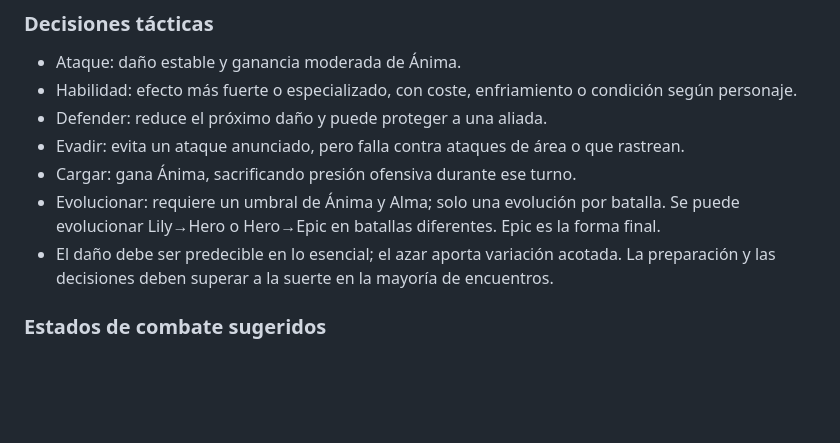
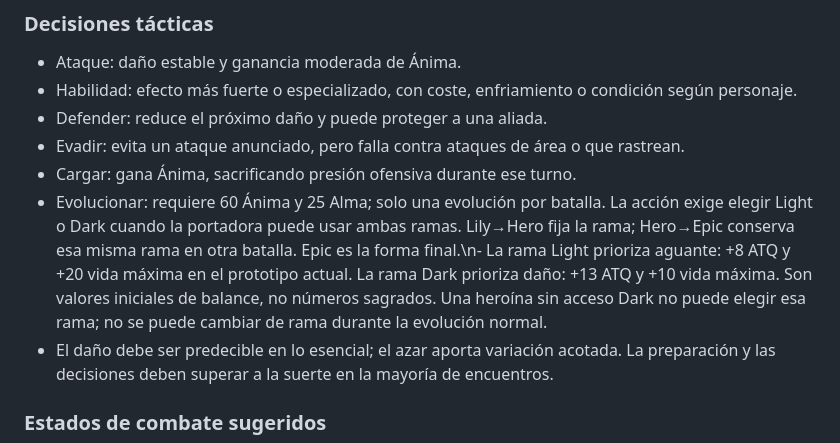
Before and after one commit to eltiootaku2020-cmyk/cardwaifu, a Markdown page: docs/DISENO_JUGABLE_Y_SISTEMAS.md, the part around the change. Drawn GitHub-style; blank space fills up the shorter version.

Commit message:
docs: specify Light and Dark branch combat rules

```diff
--- a/docs/DISENO_JUGABLE_Y_SISTEMAS.md
+++ b/docs/DISENO_JUGABLE_Y_SISTEMAS.md
@@ -53,7 +53,7 @@ La historia principal no debe quedar bloqueada por Alma. La falta de Alma impide
 - Defender: reduce el próximo daño y puede proteger a una aliada.
 - Evadir: evita un ataque anunciado, pero falla contra ataques de área o que rastrean.
 - Cargar: gana Ánima, sacrificando presión ofensiva durante ese turno.
-- Evolucionar: requiere un umbral de Ánima y Alma; solo una evolución por batalla. Se puede evolucionar Lily→Hero o Hero→Epic en batallas diferentes. Epic es la forma final.
+- Evolucionar: requiere 60 Ánima y 25 Alma; solo una evolución por batalla. La acción exige elegir Light o Dark cuando la portadora puede usar ambas ramas. Lily→Hero fija la rama; Hero→Epic conserva esa misma rama en otra batalla. Epic es la forma final.\n- La rama Light prioriza aguante: +8 ATQ y +20 vida máxima en el prototipo actual. La rama Dark prioriza daño: +13 ATQ y +10 vida máxima. Son valores iniciales de balance, no números sagrados. Una heroína sin acceso Dark no puede elegir esa rama; no se puede cambiar de rama durante la evolución normal.
 - El daño debe ser predecible en lo esencial; el azar aporta variación acotada. La preparación y las decisiones deben superar a la suerte en la mayoría de encuentros.
 
 ### Estados de combate sugeridos
```
